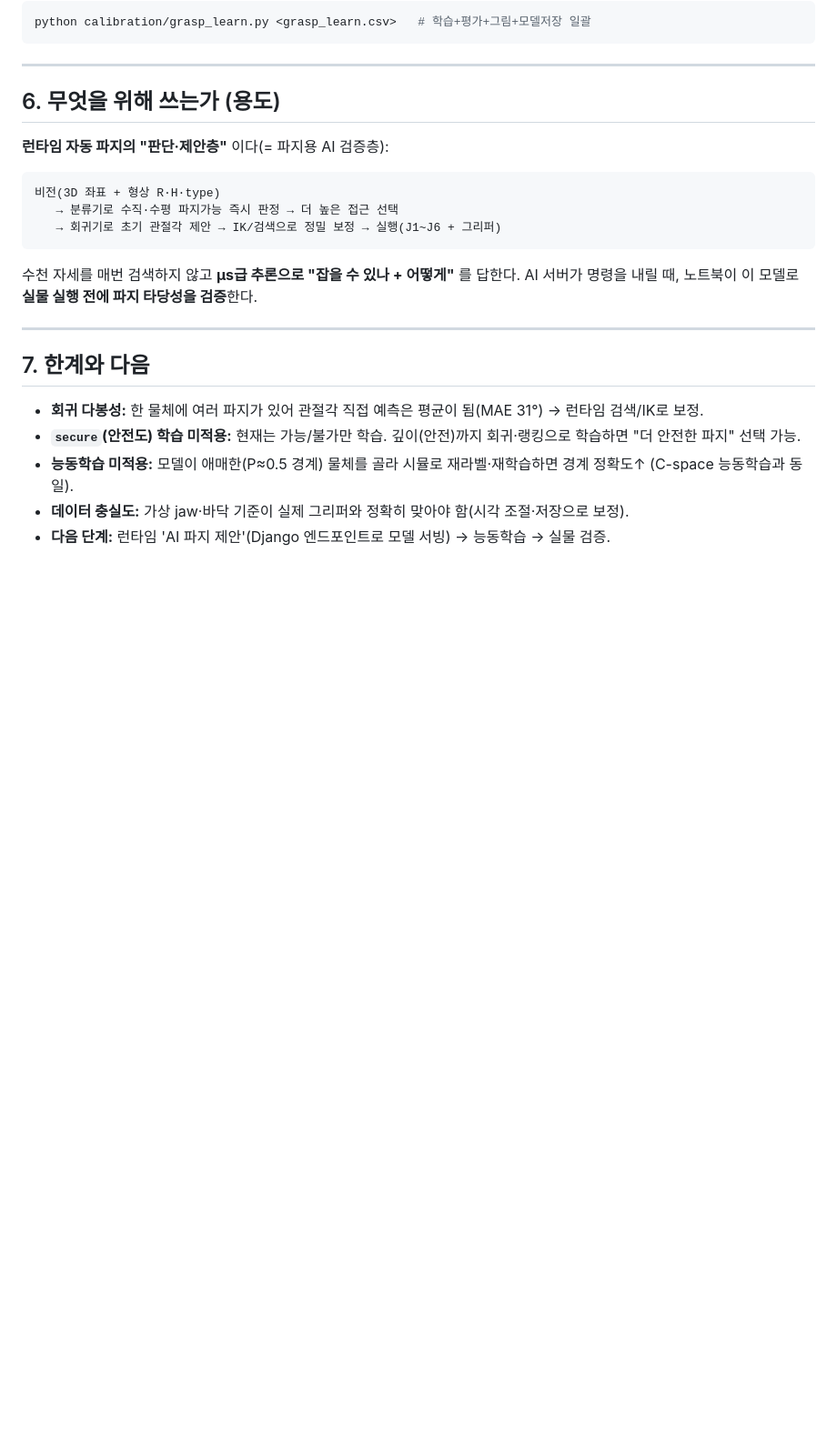
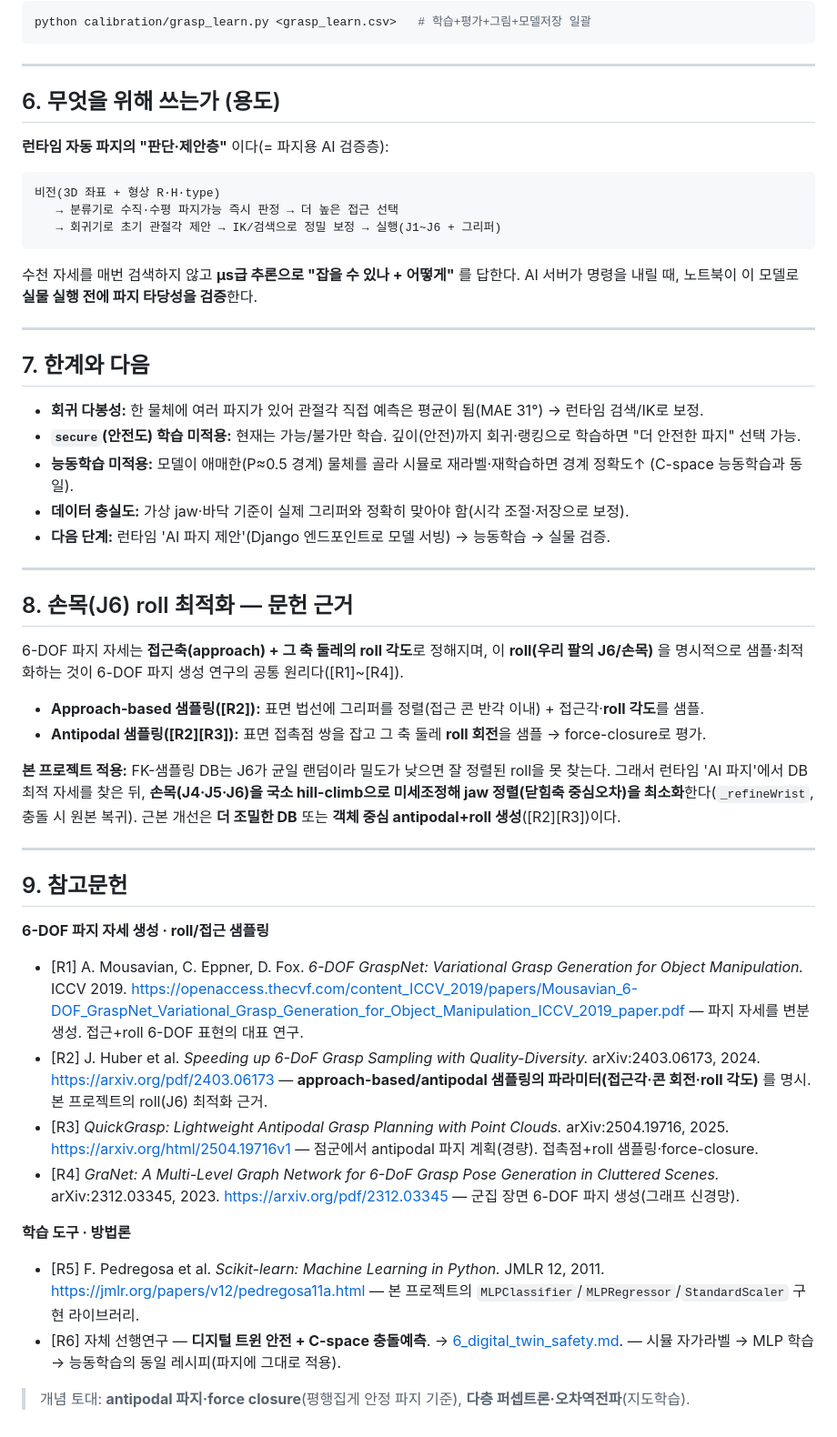
Before and after one commit to use08168/daejin_capstone_design_ai_robot_arm, a Markdown page: laptop/docs/13_grasp_learning_mlp.md, the part around the change. Shown at 91% size. Drawn GitHub-style; blank space fills up the shorter version.

Commit message:
docs: 파지 학습 MLP에 손목(J6)roll 최적화 + 참고문헌 추가
§8 손목(J6) roll 최적화 — 6-DOF 파지 생성 문헌(approach/antipodal roll
샘플링) 근거 + _refineWrist 적용. §9 참고문헌(R1~R6): 6-DOF GraspNet,
QD 6-DoF 샘플링, QuickGrasp, GraNet, scikit-learn, 자체 C-space 선행연구.

Co-Authored-By: Claude Opus 4.8 <noreply@anthropic.com>

```diff
--- a/laptop/docs/13_grasp_learning_mlp.md
+++ b/laptop/docs/13_grasp_learning_mlp.md
@@ -121,3 +121,40 @@ python calibration/grasp_learn.py <grasp_learn.csv>   # 학습+평가+그림+모
   (C-space 능동학습과 동일).
 - **데이터 충실도:** 가상 jaw·바닥 기준이 실제 그리퍼와 정확히 맞아야 함(시각 조절·저장으로 보정).
 - **다음 단계:** 런타임 'AI 파지 제안'(Django 엔드포인트로 모델 서빙) → 능동학습 → 실물 검증.
+
+---
+
+## 8. 손목(J6) roll 최적화 — 문헌 근거
+
+6-DOF 파지 자세는 **접근축(approach) + 그 축 둘레의 roll 각도**로 정해지며, 이 **roll(우리 팔의 J6/손목)**
+을 명시적으로 샘플·최적화하는 것이 6-DOF 파지 생성 연구의 공통 원리다([R1]~[R4]).
+
+- **Approach-based 샘플링([R2]):** 표면 법선에 그리퍼를 정렬(접근 콘 반각 이내) + 접근각·**roll 각도**를 샘플.
+- **Antipodal 샘플링([R2][R3]):** 표면 접촉점 쌍을 잡고 그 축 둘레 **roll 회전**을 샘플 → force-closure로 평가.
+
+**본 프로젝트 적용:** FK-샘플링 DB는 J6가 균일 랜덤이라 밀도가 낮으면 잘 정렬된 roll을 못 찾는다. 그래서
+런타임 'AI 파지'에서 DB 최적 자세를 찾은 뒤, **손목(J4·J5·J6)을 국소 hill-climb으로 미세조정해 jaw
+정렬(닫힘축 중심오차)을 최소화**한다(`_refineWrist`, 충돌 시 원본 복귀). 근본 개선은 **더 조밀한 DB** 또는
+**객체 중심 antipodal+roll 생성**([R2][R3])이다.
+
+---
+
+## 9. 참고문헌
+
+**6-DOF 파지 자세 생성 · roll/접근 샘플링**
+- [R1] A. Mousavian, C. Eppner, D. Fox. *6-DOF GraspNet: Variational Grasp Generation for Object Manipulation.* ICCV 2019. <https://openaccess.thecvf.com/content_ICCV_2019/papers/Mousavian_6-DOF_GraspNet_Variational_Grasp_Generation_for_Object_Manipulation_ICCV_2019_paper.pdf>
+  — 파지 자세를 변분 생성. 접근+roll 6-DOF 표현의 대표 연구.
+- [R2] J. Huber et al. *Speeding up 6-DoF Grasp Sampling with Quality-Diversity.* arXiv:2403.06173, 2024. <https://arxiv.org/pdf/2403.06173>
+  — **approach-based/antipodal 샘플링의 파라미터(접근각·콘 회전·roll 각도)** 를 명시. 본 프로젝트의 roll(J6) 최적화 근거.
+- [R3] *QuickGrasp: Lightweight Antipodal Grasp Planning with Point Clouds.* arXiv:2504.19716, 2025. <https://arxiv.org/html/2504.19716v1>
+  — 점군에서 antipodal 파지 계획(경량). 접촉점+roll 샘플링·force-closure.
+- [R4] *GraNet: A Multi-Level Graph Network for 6-DoF Grasp Pose Generation in Cluttered Scenes.* arXiv:2312.03345, 2023. <https://arxiv.org/pdf/2312.03345>
+  — 군집 장면 6-DOF 파지 생성(그래프 신경망).
+
+**학습 도구 · 방법론**
+- [R5] F. Pedregosa et al. *Scikit-learn: Machine Learning in Python.* JMLR 12, 2011. <https://jmlr.org/papers/v12/pedregosa11a.html>
+  — 본 프로젝트의 `MLPClassifier`/`MLPRegressor`/`StandardScaler` 구현 라이브러리.
+- [R6] 자체 선행연구 — **디지털 트윈 안전 + C-space 충돌예측**. → [6_digital_twin_safety.md](6_digital_twin_safety.md).
+  — 시뮬 자가라벨 → MLP 학습 → 능동학습의 동일 레시피(파지에 그대로 적용).
+
+> 개념 토대: **antipodal 파지·force closure**(평행집게 안정 파지 기준), **다층 퍼셉트론·오차역전파**(지도학습).
```
Also changed, not shown: laptop/docs/README.md (+1 -1 lines).
